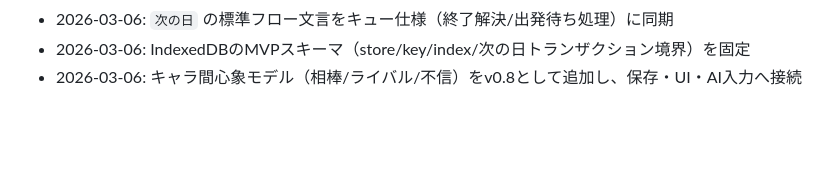
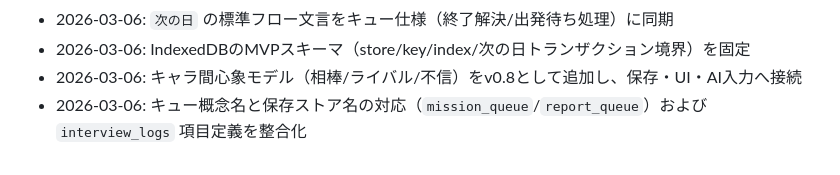
Before and after one commit to ishidafuu/isdf_guild, a Markdown page: Docs/plan/99_changelog.md, the part around the change. Rendered like a GitHub page; blank space fills up the shorter version.

```diff
--- a/Docs/plan/99_changelog.md
+++ b/Docs/plan/99_changelog.md
@@ -66,3 +66,4 @@
 - 2026-03-06: `次の日` の標準フロー文言をキュー仕様（終了解決/出発待ち処理）に同期
 - 2026-03-06: IndexedDBのMVPスキーマ（store/key/index/次の日トランザクション境界）を固定
 - 2026-03-06: キャラ間心象モデル（相棒/ライバル/不信）をv0.8として追加し、保存・UI・AI入力へ接続
+- 2026-03-06: キュー概念名と保存ストア名の対応（`mission_queue`/`report_queue`）および `interview_logs` 項目定義を整合化
```
Also changed, not shown: Docs/plan/10_requirements_and_models.md (+2 -2 lines), Docs/plan/60_pre_implementation.md (+3 -3 lines).
